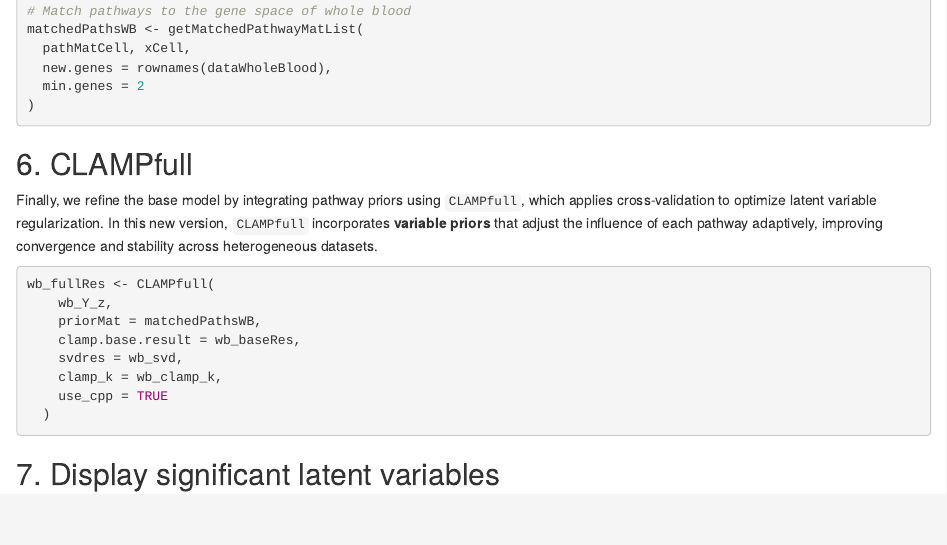
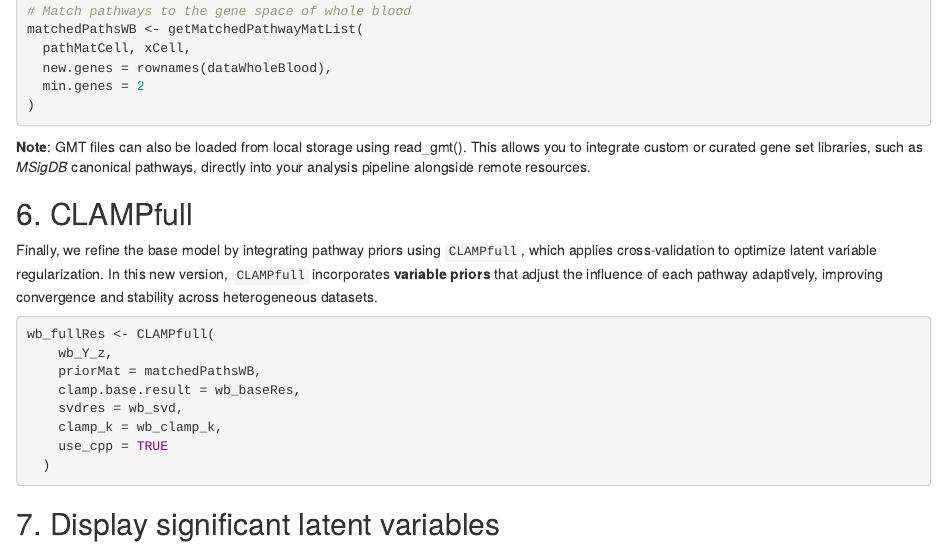
Before and after one commit to bioc/CLAMP, an R Markdown document (vignettes/get_started.Rmd): the page in a window 1100 px wide, from 2940 px down. Rendered offline with R 4.5, knitr and Pandoc, with nearby package versions; the code chunks are not run, so their results and figures are left out; drawn as R Markdown's standard HTML page in place of the format the file asks for.

Commit message:
added note to doc about readgmt

````diff
--- a/vignettes/get_started.Rmd
+++ b/vignettes/get_started.Rmd
@@ -283,6 +283,9 @@ matchedPathsWB <- getMatchedPathwayMatList(
   min.genes = 2
 )
 ```
+
+**Note**: GMT files can also be loaded from local storage using read_gmt().
+This allows you to integrate custom or curated gene set libraries, such as *MSigDB* canonical pathways, directly into your analysis pipeline alongside remote resources.
 
 ## 6. CLAMPfull
 
````
